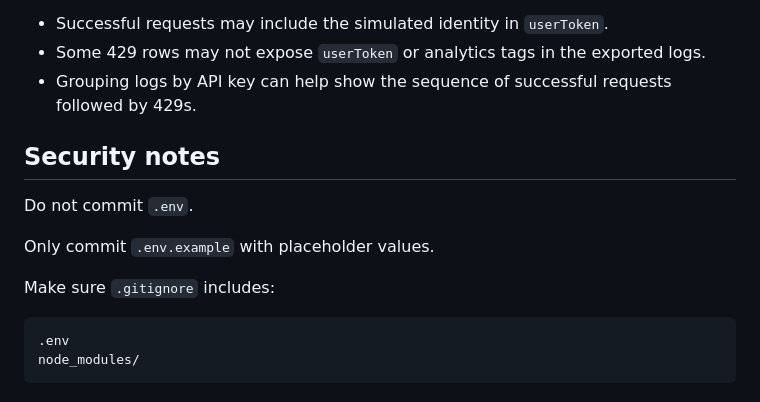
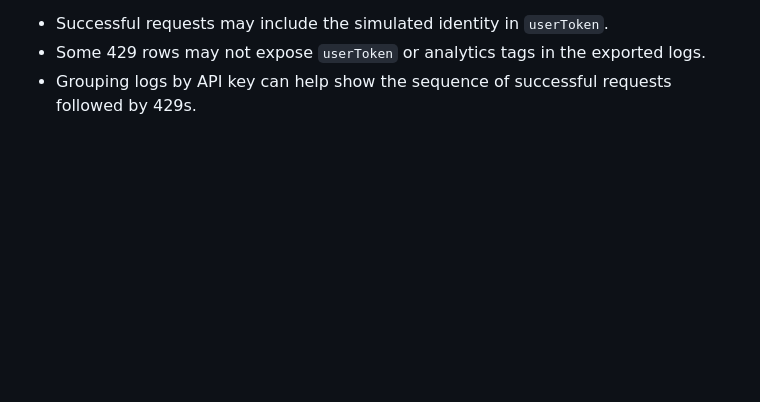
Before and after one commit to harrisrhm/algolia-ttl-rate-limit, a Markdown page: README.md, the part around the change. Drawn GitHub-style; blank space fills up the shorter version.

````diff
--- a/README.md
+++ b/README.md
@@ -135,16 +135,3 @@ In Algolia logs:
 - Successful requests may include the simulated identity in `userToken`.
 - Some 429 rows may not expose `userToken` or analytics tags in the exported logs.
 - Grouping logs by API key can help show the sequence of successful requests followed by 429s.
-
-## Security notes
-
-Do not commit `.env`.
-
-Only commit `.env.example` with placeholder values.
-
-Make sure `.gitignore` includes:
-
-```text
-.env
-node_modules/
-```
````
